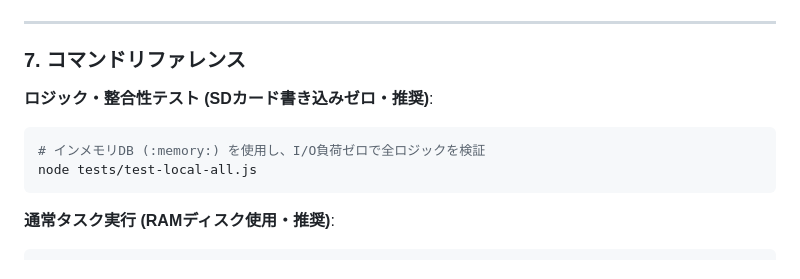
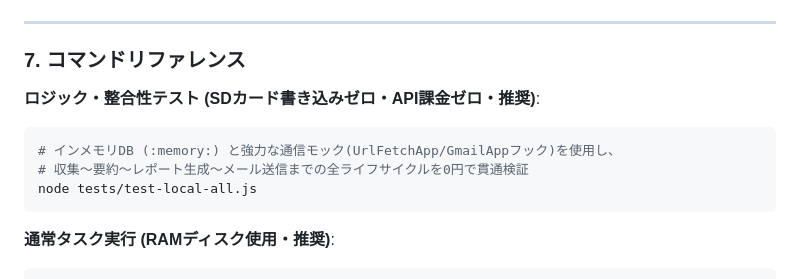
Before and after one commit to Boncoli/YATA-GAS, a Markdown page: PROJECT_GUIDE.md, the part around the change. Rendered like a GitHub page.

Commit message:
docs: PROJECT_GUIDE.md に test-local-all.js (デラックス版) の詳細な解説を追記

````diff
--- a/PROJECT_GUIDE.md
+++ b/PROJECT_GUIDE.md
@@ -316,9 +316,10 @@ SDカードの摩耗を極限まで抑え、かつ誤操作による直接書き
 ---
 ### 7. コマンドリファレンス
 
-**ロジック・整合性テスト (SDカード書き込みゼロ・推奨)**:
+**ロジック・整合性テスト (SDカード書き込みゼロ・API課金ゼロ・推奨)**:
 ```bash
-# インメモリDB (:memory:) を使用し、I/O負荷ゼロで全ロジックを検証
+# インメモリDB (:memory:) と強力な通信モック(UrlFetchApp/GmailAppフック)を使用し、
+# 収集〜要約〜レポート生成〜メール送信までの全ライフサイクルを0円で貫通検証
 node tests/test-local-all.js
 ```
 
````
